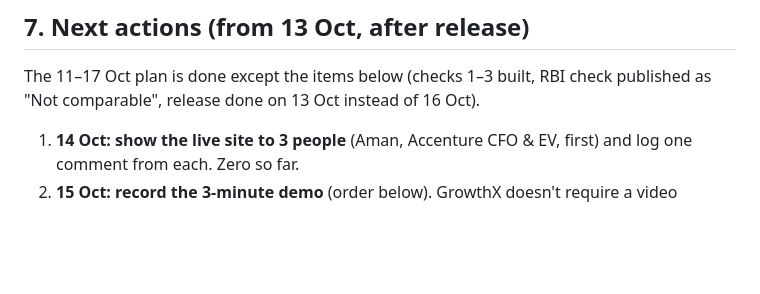
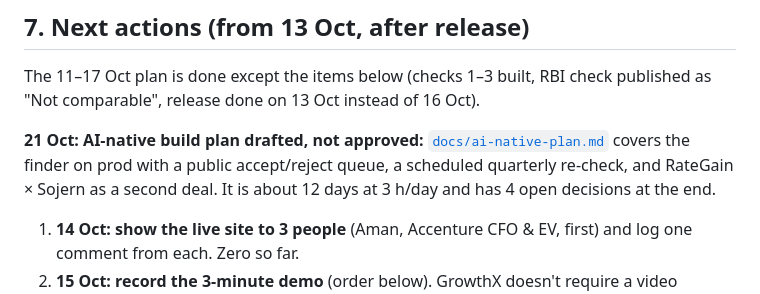
Before and after one commit to swapnilsagarsoren-code/deal-thesis-tracker, a Markdown page: HANDOFF.md, the part around the change. Drawn GitHub-style; blank space fills up the shorter version.

Commit message:
Docs 21 Oct: AI-native build plan, HANDOFF §7 pointer
Co-Authored-By: Claude Opus 5.5 <noreply@anthropic.com>

```diff
--- a/HANDOFF.md
+++ b/HANDOFF.md
@@ -112,6 +112,8 @@ One deal: Axis Bank buying Citi India's consumer business (closed 1 Mar 2023). W
 
 The 11–17 Oct plan is done except the items below (checks 1–3 built, RBI check published as "Not comparable", release done on 13 Oct instead of 16 Oct).
 
+**21 Oct: AI-native build plan drafted, not approved:** [`docs/ai-native-plan.md`](docs/ai-native-plan.md) covers the finder on prod with a public accept/reject queue, a scheduled quarterly re-check, and RateGain × Sojern as a second deal. It is about 12 days at 3 h/day and has 4 open decisions at the end.
+
 1. **14 Oct: show the live site to 3 people** (Aman, Accenture CFO & EV, first) and log one comment from each. Zero so far.
 2. **15 Oct: record the 3-minute demo** (order below). GrowthX doesn't require a video (Shaktimaan, 14 Oct); the demo is still a placement asset (item 6).
 3. **16 Oct post-release deep check: deleted (Swapnil, 14 Oct).** Swapnil's reason: on 14 Oct Phase 5.1 passed Mac tests 250/250 and check-live on prod (all source links 200), prod data was unchanged, and the new text was confirmed live. (Item kept as a one-line note so later item numbers don't change.)
```
Also changed, not shown: docs/ai-native-plan.md (added, +96 -0 lines).
